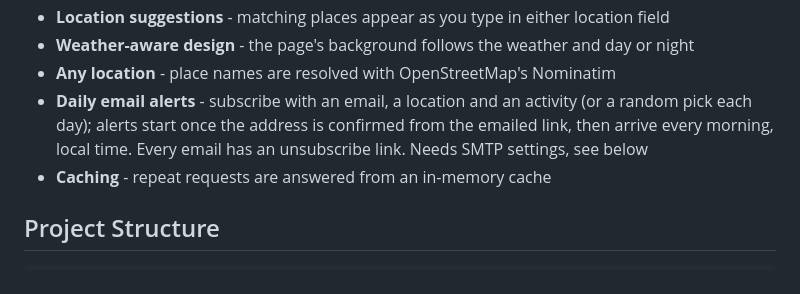
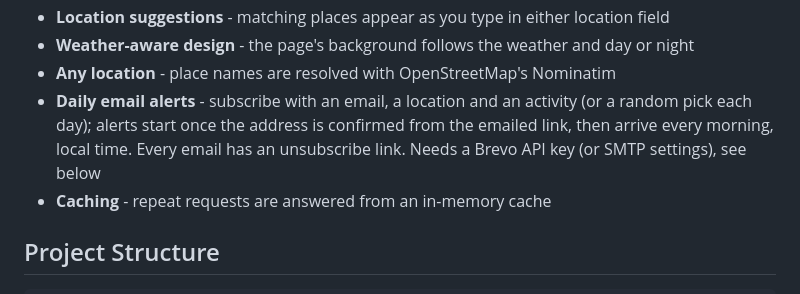
Before and after one commit to KathFK1234/moodforecast_ai, a Markdown page: README.md, the part around the change. Drawn GitHub-style.

```diff
--- a/README.md
+++ b/README.md
@@ -46,7 +46,7 @@ If port 8000 is already in use, pick another one: `uvicorn app.main:app --reload
 - **Location suggestions** - matching places appear as you type in either location field
 - **Weather-aware design** - the page's background follows the weather and day or night
 - **Any location** - place names are resolved with OpenStreetMap's Nominatim
-- **Daily email alerts** - subscribe with an email, a location and an activity (or a random pick each day); alerts start once the address is confirmed from the emailed link, then arrive every morning, local time. Every email has an unsubscribe link. Needs SMTP settings, see below
+- **Daily email alerts** - subscribe with an email, a location and an activity (or a random pick each day); alerts start once the address is confirmed from the emailed link, then arrive every morning, local time. Every email has an unsubscribe link. Needs a Brevo API key (or SMTP settings), see below
 - **Caching** - repeat requests are answered from an in-memory cache
 
 ## Project Structure
```
Also changed, not shown: backend/README.md (+1 -1 lines).
